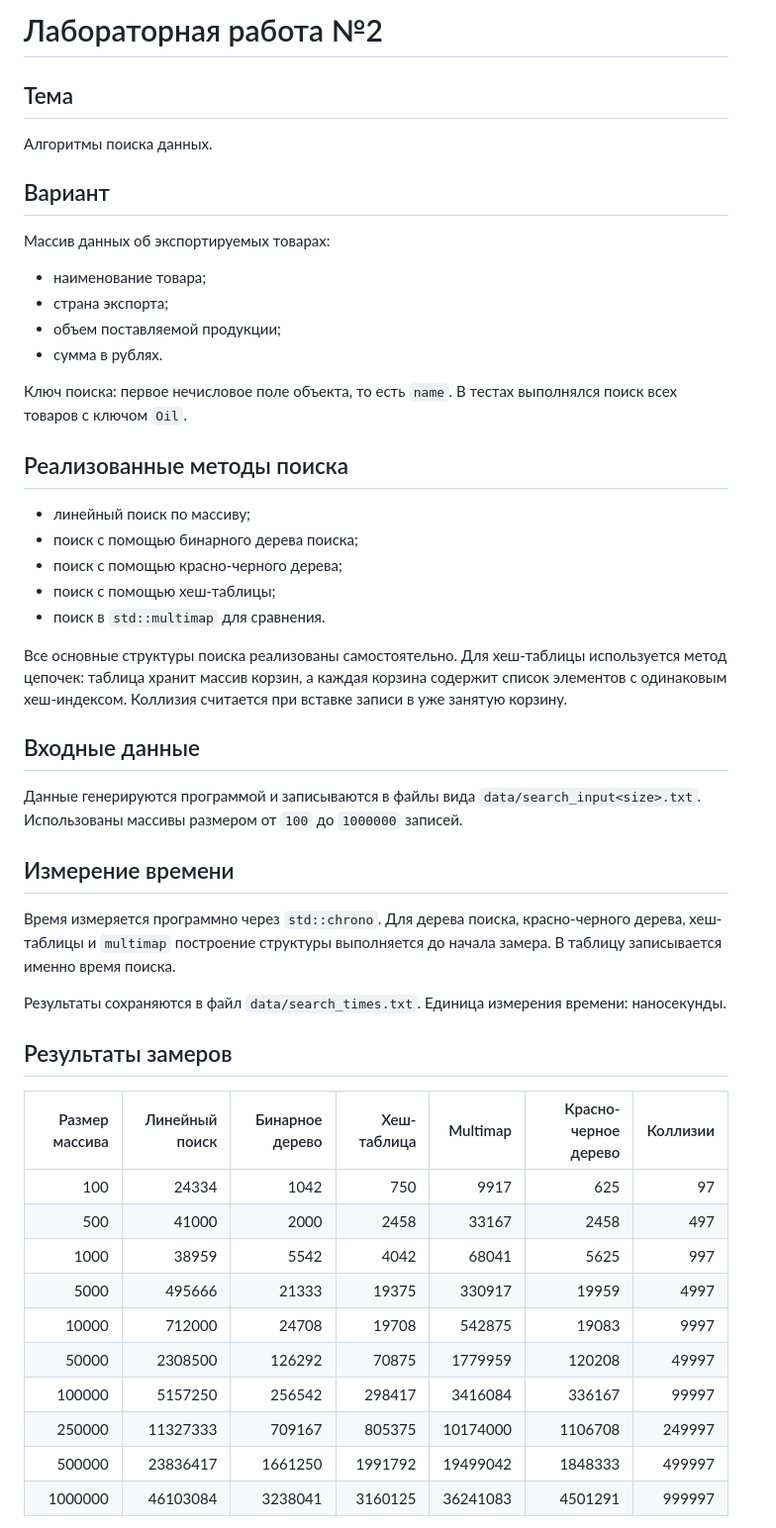
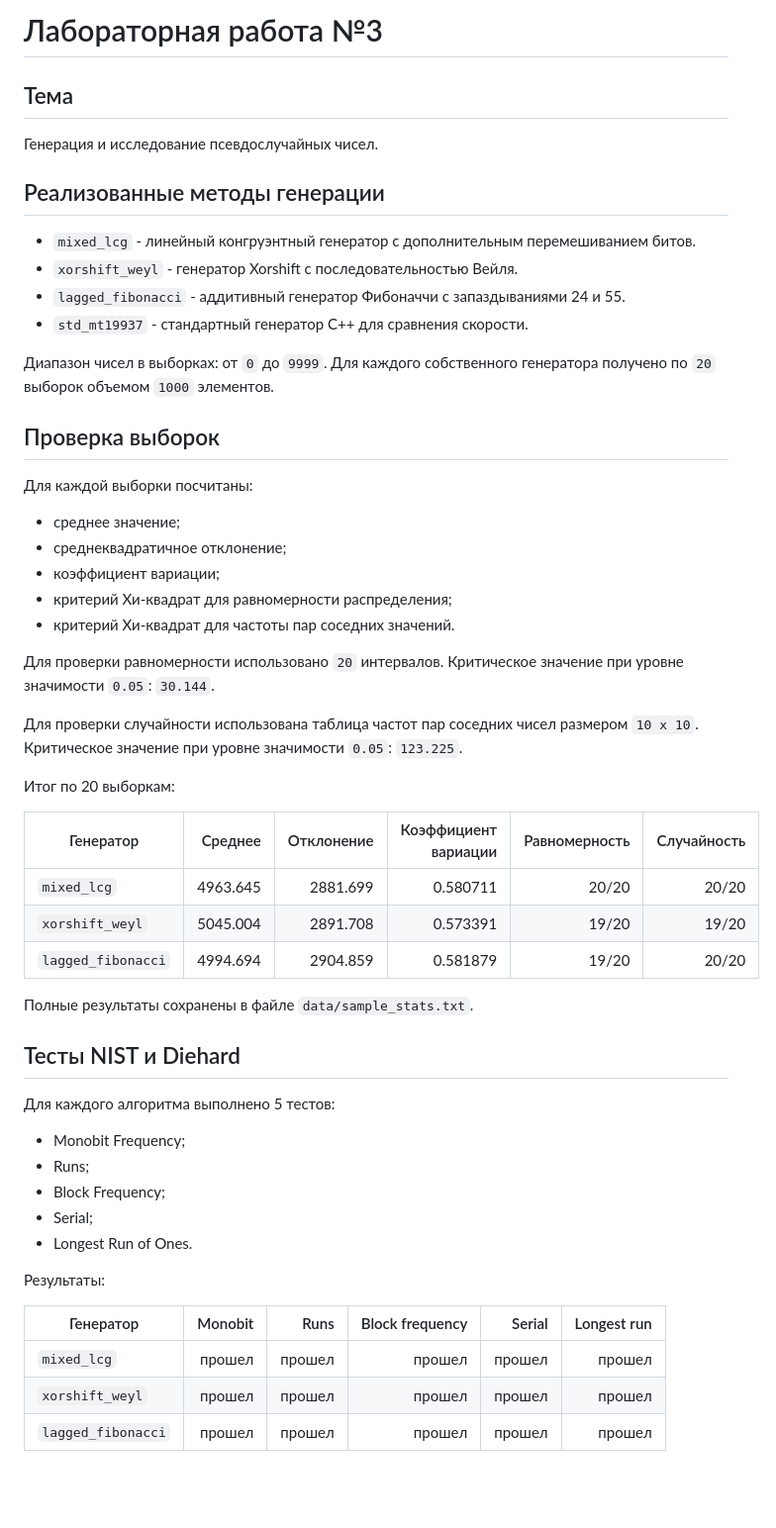
Before and after one commit to pvmen/programming-methods, a Markdown page: report.md, the part around the change printed below. Shown: that part at 99% size. Drawn GitHub-style; blank space fills up the shorter version.

```diff
--- a/report.md
+++ b/report.md
@@ -1,49 +1,52 @@
-# Лабораторная работа №2
+# Лабораторная работа №3
 
 ## Тема
-Алгоритмы поиска данных.
+Генерация и исследование псевдослучайных чисел.
 
-## Вариант
-Массив данных об экспортируемых товарах:
-- наименование товара;
-- страна экспорта;
-- объем поставляемой продукции;
-- сумма в рублях.
+## Реализованные методы генерации
+- `mixed_lcg` - линейный конгруэнтный генератор с дополнительным перемешиванием битов.
+- `xorshift_weyl` - генератор Xorshift с последовательностью Вейля.
+- `lagged_fibonacci` - аддитивный генератор Фибоначчи с запаздываниями 24 и 55.
+- `std_mt19937` - стандартный генератор C++ для сравнения скорости.
 
-Ключ поиска: первое нечисловое поле объекта, то есть `name`.
-В тестах выполнялся поиск всех товаров с ключом `Oil`.
+Диапазон чисел в выборках: от `0` до `9999`.
+Для каждого собственного генератора получено по `20` выборок объемом `1000` элементов.
 
-## Реализованные методы поиска
-- линейный поиск по массиву;
-- поиск с помощью бинарного дерева поиска;
-- поиск с помощью красно-черного дерева;
-- поиск с помощью хеш-таблицы;
-- поиск в `std::multimap` для сравнения.
+## Проверка выборок
+Для каждой выборки посчитаны:
+- среднее значение;
+- среднеквадратичное отклонение;
+- коэффициент вариации;
+- критерий Хи-квадрат для равномерности распределения;
+- критерий Хи-квадрат для частоты пар соседних значений.
 
-Все основные структуры поиска реализованы самостоятельно. Для хеш-таблицы используется метод цепочек: таблица хранит массив корзин, а каждая корзина содержит список элементов с одинаковым хеш-индексом. Коллизия считается при вставке записи в уже занятую корзину.
+Для проверки равномерности использовано `20` интервалов. Критическое значение при уровне значимости `0.05`: `30.144`.
 
-## Входные данные
-Данные генерируются программой и записываются в файлы вида `data/search_input<size>.txt`.
-Использованы массивы размером от `100` до `1000000` записей.
+Для проверки случайности использована таблица частот пар соседних чисел размером `10 x 10`. Критическое значение при уровне значимости `0.05`: `123.225`.
 
-## Измерение времени
-Время измеряется программно через `std::chrono`.
-Для дерева поиска, красно-черного дерева, хеш-таблицы и `multimap` построение структуры выполняется до начала замера. В таблицу записывается именно время поиска.
+Итог по 20 выборкам:
 
-Результаты сохраняются в файл `data/search_times.txt`.
-Единица измерения времени: наносекунды.
+| Генератор | Среднее | Отклонение | Коэффициент вариации | Равномерность | Случайность |
+|---|---:|---:|---:|---:|---:|
+| `mixed_lcg` | 4963.645 | 2881.699 | 0.580711 | 20/20 | 20/20 |
+| `xorshift_weyl` | 5045.004 | 2891.708 | 0.573391 | 19/20 | 19/20 |
+| `lagged_fibonacci` | 4994.694 | 2904.859 | 0.581879 | 19/20 | 20/20 |
 
-## Результаты замеров
+Полные результаты сохранены в файле `data/sample_stats.txt`.
 
-| Размер массива | Линейный поиск | Бинарное дерево | Хеш-таблица | Multimap | Красно-черное дерево | Коллизии |
-|---:|---:|---:|---:|---:|---:|---:|
-| 100 | 24334 | 1042 | 750 | 9917 | 625 | 97 |
-| 500 | 41000 | 2000 | 2458 | 33167 | 2458 | 497 |
-| 1000 | 38959 | 5542 | 4042 | 68041 | 5625 | 997 |
-| 5000 | 495666 | 21333 | 19375 | 330917 | 19959 | 4997 |
-| 10000 | 712000 | 24708 | 19708 | 542875 | 19083 | 9997 |
-| 50000 | 2308500 | 126292 | 70875 | 1779959 | 120208 | 49997 |
-| 100000 | 5157250 | 256542 | 298417 | 3416084 | 336167 | 99997 |
-| 250000 | 11327333 | 709167 | 805375 | 10174000 | 1106708 | 249997 |
-| 500000 | 23836417 | 1661250 | 1991792 | 19499042 | 1848333 | 499997 |
-| 1000000 | 46103084 | 3238041 | 3160125 | 36241083 | 4501291 | 999997 |
+## Тесты NIST и Diehard
+Для каждого алгоритма выполнено 5 тестов:
+- Monobit Frequency;
+- Runs;
+- Block Frequency;
+- Serial;
+- Longest Run of Ones.
+
+Результаты:
+
+| Генератор | Monobit | Runs | Block frequency | Serial | Longest run |
+|---|---:|---:|---:|---:|---:|
+| `mixed_lcg` | прошел | прошел | прошел | прошел | прошел |
+| `xorshift_weyl` | прошел | прошел | прошел | прошел | прошел |
+| `lagged_fibonacci` | прошел | прошел | прошел | прошел | прошел |
+
```
Also changed, not shown: other parts of report.md (+39 -12 lines), generation_speed.png (added), generation_times.png (added), generation_times_loglog.png (added), 6 other files.
